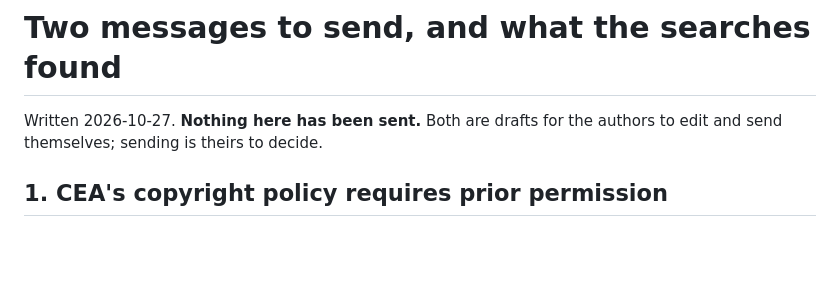
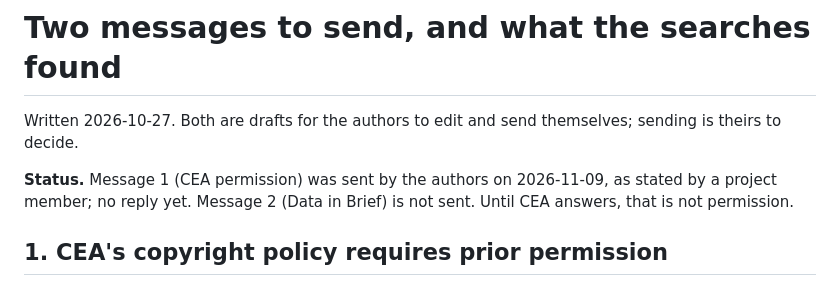
Before and after one commit to Shreyaskale7/CarbonX, a Markdown page: docs/OUTREACH_DRAFTS.md, the part around the change. Rendered like a GitHub page; blank space fills up the shorter version.

Commit message:
[P0] record that the CEA permission email was sent 2026-11-09; no reply yet

```diff
--- a/docs/OUTREACH_DRAFTS.md
+++ b/docs/OUTREACH_DRAFTS.md
@@ -1,7 +1,11 @@
 # Two messages to send, and what the searches found
 
-Written 2026-10-27. **Nothing here has been sent.** Both are drafts for the authors
-to edit and send themselves; sending is theirs to decide.
+Written 2026-10-27. Both are drafts for the authors to edit and send themselves;
+sending is theirs to decide.
+
+**Status.** Message 1 (CEA permission) was sent by the authors on 2026-11-09, as
+stated by a project member; no reply yet. Message 2 (Data in Brief) is not sent.
+Until CEA answers, that is not permission.
 
 ## 1. CEA's copyright policy requires prior permission
 
```
